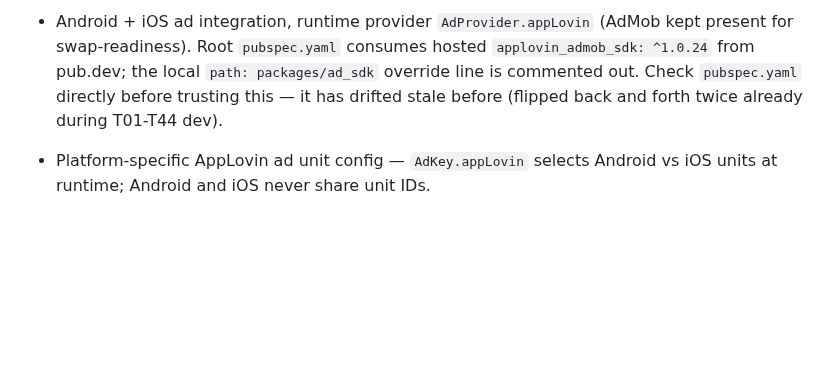
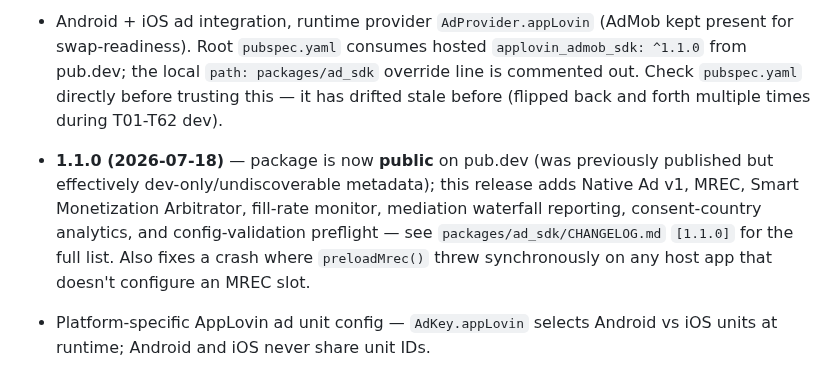
Before and after one commit to royt93/FlutterBase2025, a Markdown page: doc/feature.md, the part around one of its changes. GitHub-like rendering; blank space fills up the shorter version.

Commit message:
docs: update feature.md for applovin_admob_sdk 1.1.0 public release
Reflect the pub.dev 1.1.0 publish + host cutover (Native Ad v1, MREC,
Arbitrator, fill-rate monitor, waterfall, consent-country, config
validation, MREC-init crash fix) that feature.md still listed as 1.0.24.

Co-Authored-By: Claude Sonnet 5 <noreply@anthropic.com>

```diff
--- a/doc/feature.md
+++ b/doc/feature.md
@@ -33,9 +33,16 @@ Updated: 2026-07-13
 - Android + iOS ad integration, runtime provider `AdProvider.appLovin`
   (AdMob kept present for swap-readiness). Root `pubspec.yaml` consumes
-  hosted `applovin_admob_sdk: ^1.0.24` from pub.dev; the local `path:
+  hosted `applovin_admob_sdk: ^1.1.0` from pub.dev; the local `path:
   packages/ad_sdk` override line is commented out. Check `pubspec.yaml`
   directly before trusting this — it has drifted stale before (flipped
-  back and forth twice already during T01-T44 dev).
+  back and forth multiple times during T01-T62 dev).
+- **1.1.0 (2026-07-18)** — package is now **public** on pub.dev (was
+  previously published but effectively dev-only/undiscoverable metadata);
+  this release adds Native Ad v1, MREC, Smart Monetization Arbitrator,
+  fill-rate monitor, mediation waterfall reporting, consent-country
+  analytics, and config-validation preflight — see `packages/ad_sdk/CHANGELOG.md`
+  `[1.1.0]` for the full list. Also fixes a crash where `preloadMrec()` threw
+  synchronously on any host app that doesn't configure an MREC slot.
 - Platform-specific AppLovin ad unit config — `AdKey.appLovin` selects Android
   vs iOS units at runtime; Android and iOS never share unit IDs.
 - iOS native config in `ios/Runner/Info.plist`: `GADApplicationIdentifier`,
```
Also changed, not shown: other parts of doc/feature.md (+2 -2 lines).
